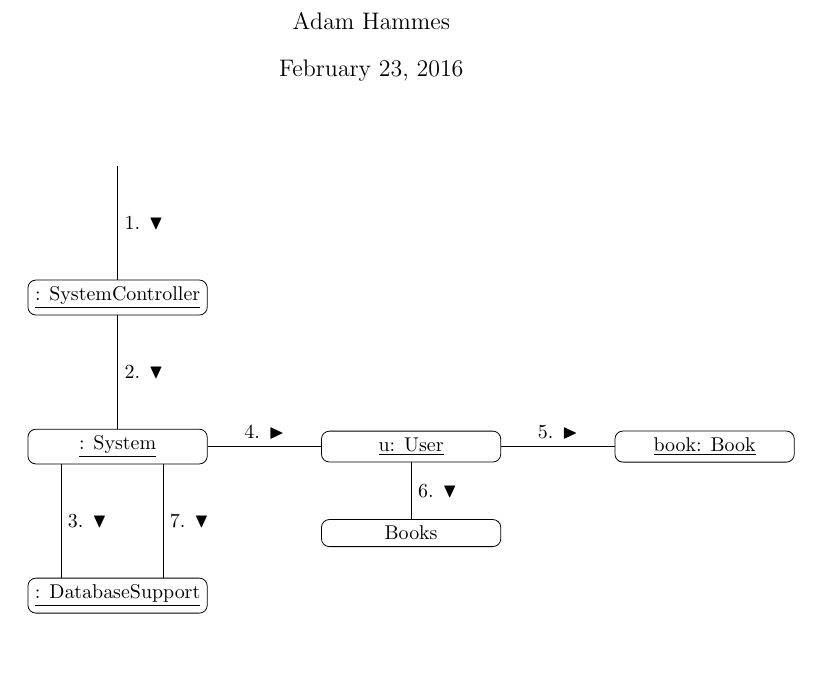
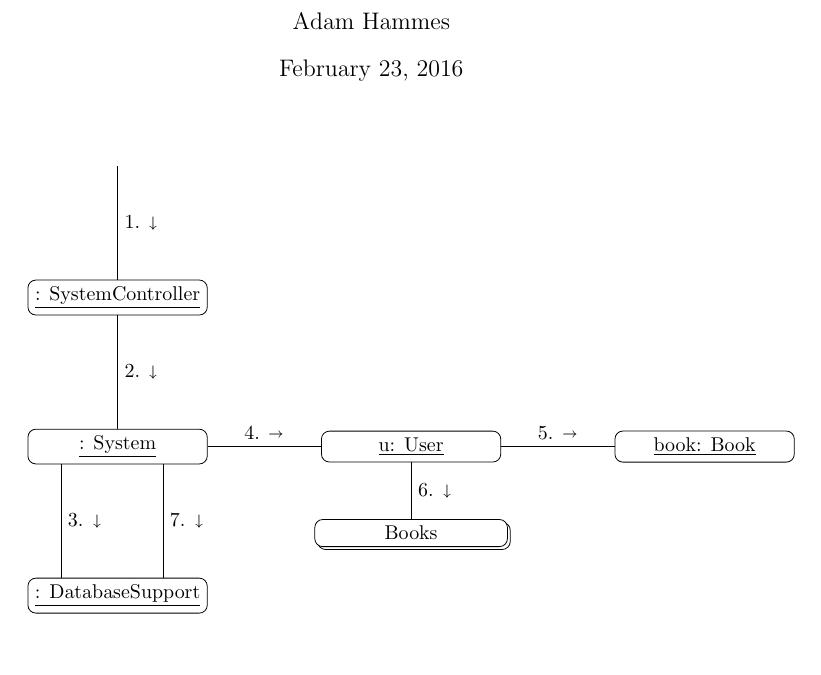
Before and after one commit to adamhammes/cs362, a LaTeX document (docs/interaction-diagrams/add-book.tex): part of the page, cut so that both start at the same text. Compiled offline with pdfLaTeX.

Commit message:
Close #33: Add Book Diagram

```diff
--- a/docs/interaction-diagrams/add-book.tex
+++ b/docs/interaction-diagrams/add-book.tex
@@ -1,8 +1,9 @@
 \documentclass{article}
 
+\usepackage{stmaryrd}
 \usepackage{amssymb}
 \usepackage{tikz}
-\usetikzlibrary{positioning}
+\usetikzlibrary{positioning, shadows}
 
 \title{Interaction Diagram - Add Book}
 \author{Adam Hammes}
@@ -32,18 +41,18 @@
 \node[block, right = 2cm of system]     (user)       {\underline{u: User}};
 \node[block, below = 2cm of system]     (database)   {\underline{: DatabaseSupport}};
 \node[block, right = 2cm of user]       (book)       {\underline{book: Book}};
-\node[block, below = of user]           (books)      {Books};
+\node[multiple, below = of user]           (books)      {Books};
 
 
-\draw (start)      -- (controller) node[midway] {1. $\blacktriangledown$};
-\draw (controller) -- (system)     node[midway] {2. $\blacktriangledown$};
+\draw (start)      -- (controller) node[midway] {1. $\shortdownarrow$};
+\draw (controller) -- (system)     node[midway] {2. $\shortdownarrow$};
 \draw ([xshift=-1cm]system.south) -- ([xshift=-1cm]database.north)
-      node[midway] {3. $\blacktriangledown$};
-\draw (system)     -- (user)       node[midway] {4. $\blacktriangleright$};
-\draw (user)       -- (book)       node[midway] {5. $\blacktriangleright$};
-\draw (user)       -- (books)      node[midway] {6. $\blacktriangledown$};
+      node[midway] {3. $\shortdownarrow$};
+\draw (system)     -- (user)       node[midway] {4. $\shortrightarrow$};
+\draw (user)       -- (book)       node[midway] {5. $\shortrightarrow$};
+\draw (user)       -- (books)      node[midway] {6. $\shortdownarrow$};
 \draw ([xshift=0.8cm]system.south) -- ([xshift=0.8cm]database.north)
-      node[midway] {7. $\blacktriangledown$};
+      node[midway] {7. $\shortdownarrow$};
 \end{tikzpicture}
 \end{center}
 
```
Also changed, not shown: docs/interaction-diagrams/add-book.tex (8 more changed lines).
